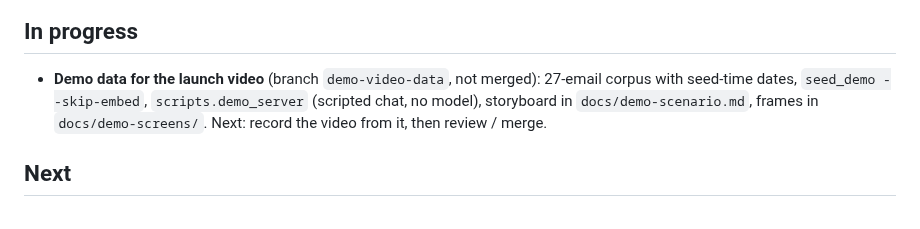
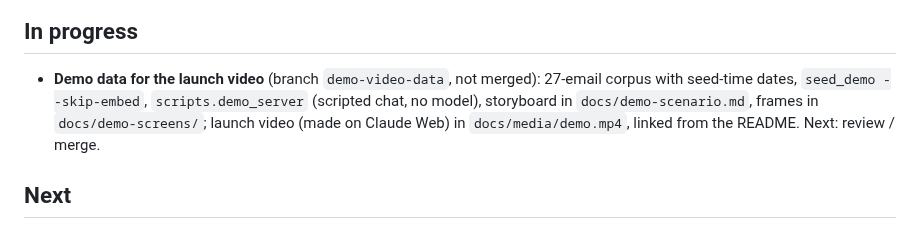
Before and after one commit to elthommy/local-inbox-assistant, a Markdown page: docs/ROADMAP.md, the part around the change. Rendered like a GitHub page.

```diff
--- a/docs/ROADMAP.md
+++ b/docs/ROADMAP.md
@@ -14,8 +14,9 @@ artifacts live under `backend/data/` (git-ignored).
 - **Demo data for the launch video** (branch `demo-video-data`, not merged):
   27-email corpus with seed-time dates, `seed_demo --skip-embed`,
   `scripts.demo_server` (scripted chat, no model), storyboard in
-  `docs/demo-scenario.md`, frames in `docs/demo-screens/`. Next: record the
-  video from it, then review / merge.
+  `docs/demo-scenario.md`, frames in `docs/demo-screens/`; launch video
+  (made on Claude Web) in `docs/media/demo.mp4`, linked from the README.
+  Next: review / merge.
 
 ## Next
 
```
Also changed, not shown: README.md (+10 -0 lines), docs/media/demo-poster.jpg (added), 1 other file.
